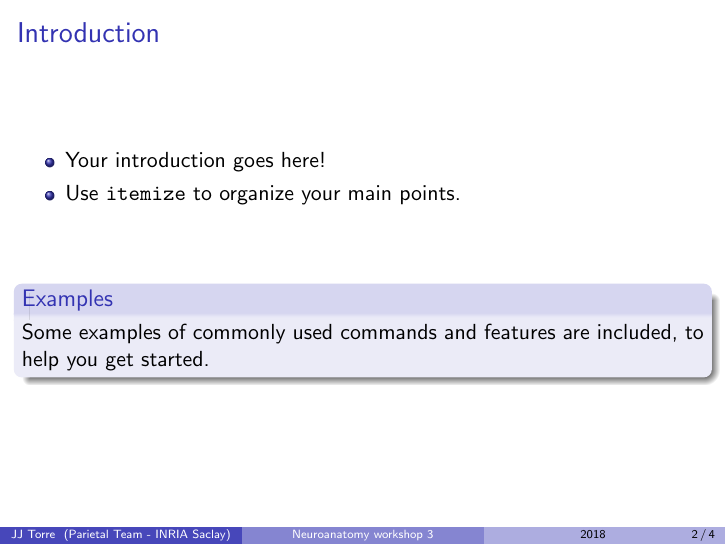
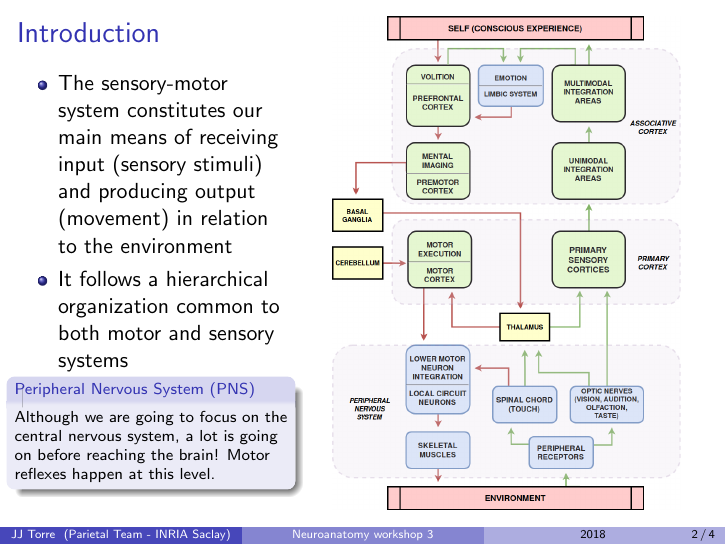
Before and after one commit to Hororohoruru/neuroanatomy_workshop_slides, LaTeX slides (slides.tex): page 2 of 4. Compiled offline with pdfLaTeX.

Commit message:
first slide

```diff
--- a/slides.tex
+++ b/slides.tex
@@ -15,6 +15,8 @@
 
 \usepackage[english]{babel}
 \usepackage[utf8x]{inputenc}
+\usepackage{pdfpages}
+\usepackage{float}
 
 \title[Neuroanatomy workshop #3]{The Sensory-motor System}
 \author{JJ Torre}
@@ -35,19 +37,28 @@
 \section{Introduction}
 
 \begin{frame}{Introduction}
+ \begin{columns}[T]
+  \begin{column}{.4\textwidth}
+    \begin{itemize}
+      \item The sensory-motor system constitutes our main means of receiving input (sensory
+      stimuli) and producing output (movement) in relation to the environment
+      \item It follows a hierarchical organization common to both motor and sensory systems
+    \end{itemize}
 
-\begin{itemize}
-  \item Your introduction goes here!
-  \item Use \texttt{itemize} to organize your main points.
-\end{itemize}
+    \vspace{-.3cm}
+    \begin{block}{\scriptsize Peripheral Nervous System (PNS)}
+    \scriptsize Although we are going to focus on the central nervous system, a lot is going on before reaching the brain! Motor reflexes happen at this level.
+    \end{block}
+  \end{column}
+  \begin{column}{.6\textwidth}
+   \begin{figure}[H]
+   \vspace*{-1.25cm}
+    \includegraphics[width=.85\textwidth]{figures/brain_and_env.png}
+   \end{figure}
+  \end{column}
+ \end{columns}
 
-\vskip 1cm
-
-\begin{block}{Examples}
-Some examples of commonly used commands and features are included, to help you get started.
-\end{block}
-
-\end{frame}
+    \end{frame}
 
 \section{Some \LaTeX{} Examples}
 
```
Also changed, not shown: figures/brain_and_env.png (added).
